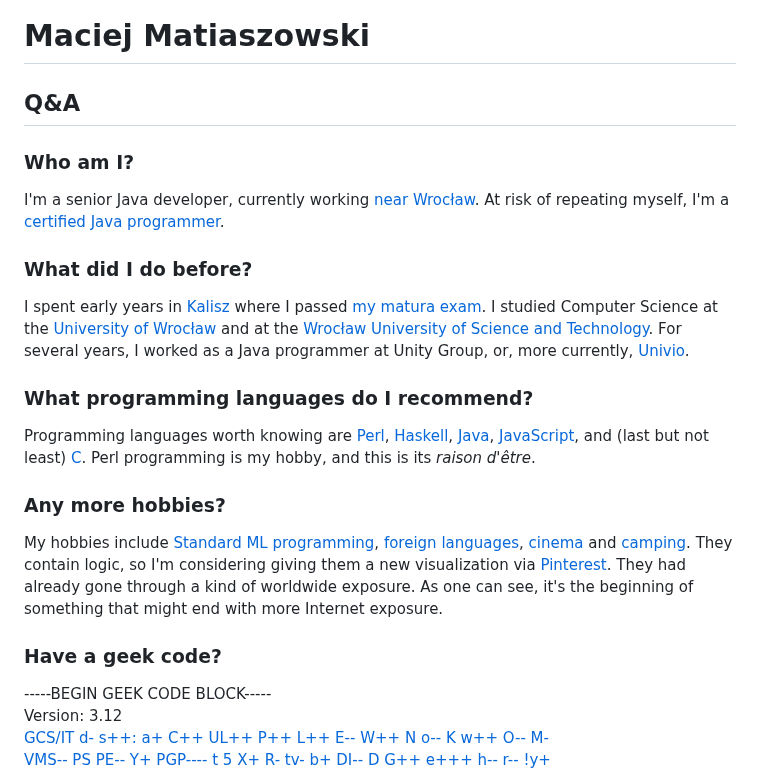
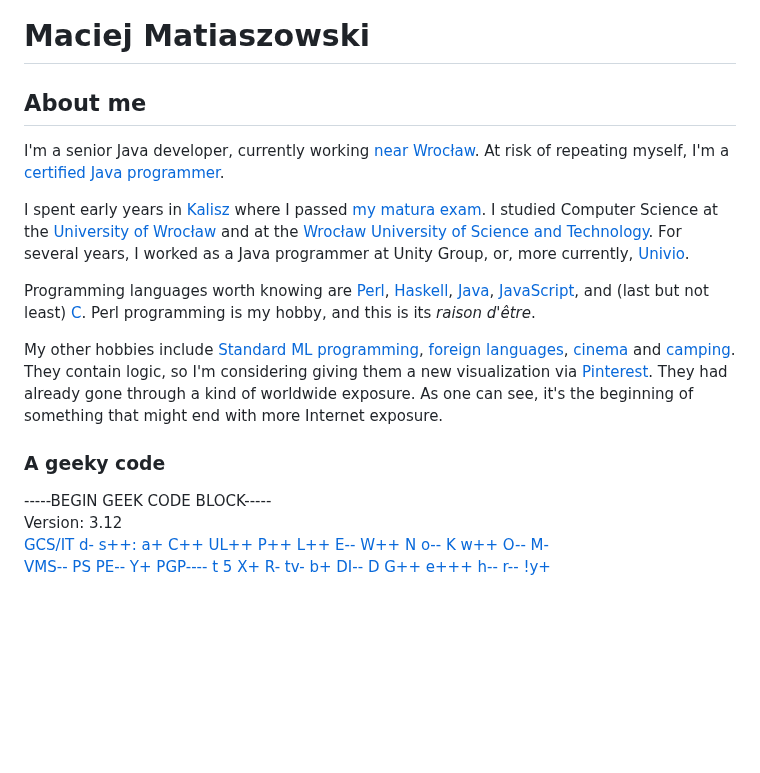
Before and after one commit to Stagyrite/stagyrite.github.io, a Markdown page: README.md, the part around the change. Drawn GitHub-style; blank space fills up the shorter version.

Commit message:
Aktualisieren von README.md

```diff
--- a/README.md
+++ b/README.md
@@ -7,35 +7,27 @@
 
 # Maciej Matiaszowski
 
-## Q&A
-
-### Who am I?
+## About me
 
 I'm a senior Java developer, currently working [near Wrocław](https://copernix.io/#?where=16.962967751599866,51.03967529286867,13&?query=&?map_type=hybrid "Copernix - Know thy World"). At risk of repeating myself, I'm a
 [certified Java programmer](https://catalog-education.oracle.com/pls/certview/sharebadge?id=119D68447A8A3235F7FC3C87ACCA5DEA732C69A05A676D39979BDE45FDF81DE1 "Oracle Certified Associate, Java SE 8 Programmer").
 
-### What did I do before?
-
 I spent early years in [Kalisz](https://copernix.io/#?where=18.08,51.7575,12&?query=&?map_type=hybrid "Copernix - Know thy World") where I passed [my matura exam](https://en.wikipedia.org/wiki/Matura#In_Poland "Matura - Wikipedia"). I studied Computer Science at the [University of Wrocław](https://www.ii.uni.wroc.pl/ "Instytut Informatyki Uniwersytetu Wrocławskiego")
 and at the [Wrocław University of Science and Technology](https://weka.pwr.edu.pl/ "Faculty of Electronics").
 For several years, I worked as a Java programmer at Unity Group, or, more currently, [Univio](https://www.univio.com/ "Univio &#124; Digital Potential . Fully Realized").
-
-### What programming languages do I recommend?
 
 Programming languages worth knowing are [Perl](https://stagyrite.github.io/Perl-1.0/ "Stagyrite &#124; Perl 1"),
 [Haskell](https://www.haskell.org/ "Haskell Language"), [Java](https://www.java.com/ "Java &#124; Oracle"),
 [JavaScript](https://www.javascript.com/ "Learn JavaScript Online - Courses for Beginners - javascript.com"),
 and (last but not least) [C](https://www.iso-9899.info/ "Main Page - C"). Perl programming is my hobby, and this is its _raison d'être_.
 
-### Any more hobbies?
-
-My hobbies include [Standard ML programming](sml "StandardML &#124; Stagyrite"), [foreign languages](https://pl.pinterest.com/terroratorium/just-languages/ "Pinterest"),
+My other hobbies include [Standard ML programming](sml "StandardML &#124; Stagyrite"), [foreign languages](https://pl.pinterest.com/terroratorium/just-languages/ "Pinterest"),
 [cinema](cinema "Vintage film posters &#124; Stagyrite") and [camping](https://copernix.io/#?where=15.29,54.143889,14&?query=&?map_type=hybrid "Copernix - Know thy World").
 They contain logic, so I'm considering giving them a new visualization via [Pinterest](https://pl.pinterest.com/terroratorium/ "terroratorium - Profile | Pinterest").
 They had already gone through a kind of worldwide exposure.
 As one can see, it's the beginning of something that might end with more Internet exposure.
 
-### Have a geek code?
+### A geeky code
 
 -----BEGIN GEEK CODE BLOCK-----
 Version: 3.12
```
